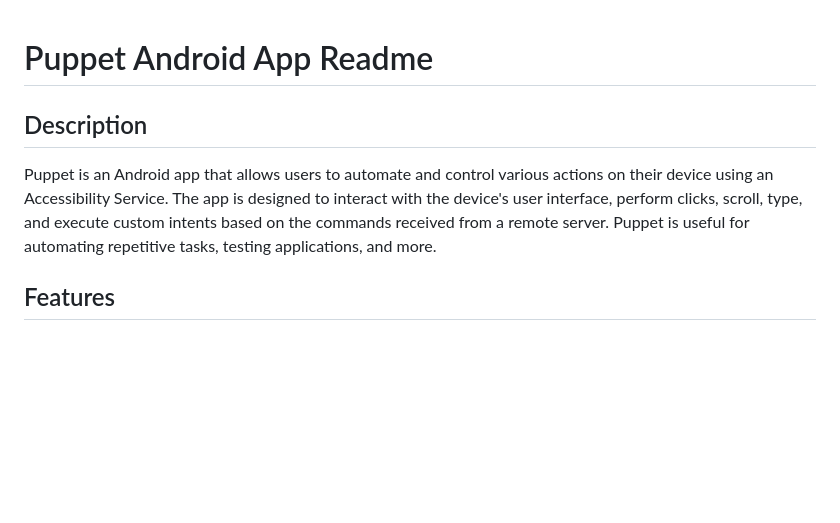
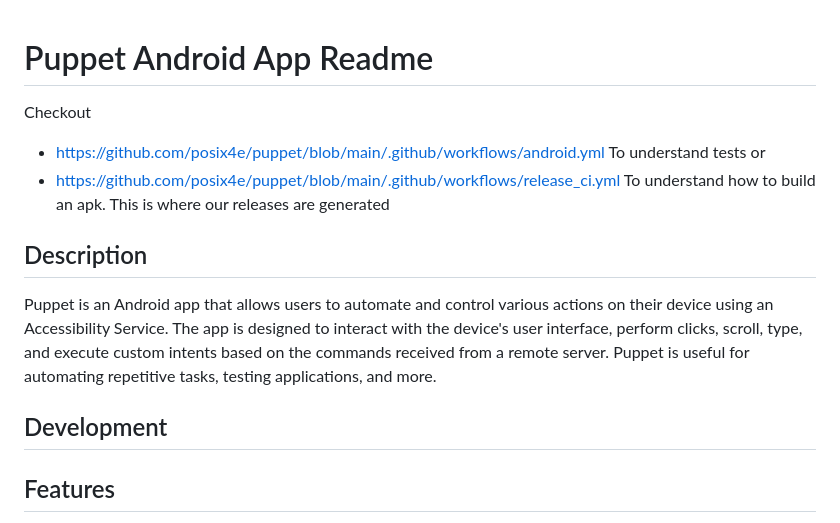
Before and after one commit to posix4e/puppet, a Markdown page: puppet/README.md, the part around the change. Drawn GitHub-style; blank space fills up the shorter version.

```diff
--- a/puppet/README.md
+++ b/puppet/README.md
@@ -1,8 +1,15 @@
 # Puppet Android App Readme
-
+Checkout
+- https://github.com/posix4e/puppet/blob/main/.github/workflows/android.yml
+To understand tests or
+- https://github.com/posix4e/puppet/blob/main/.github/workflows/release_ci.yml
+To understand how to build an apk. This is where our releases are generated
 ## Description
 
 Puppet is an Android app that allows users to automate and control various actions on their device using an Accessibility Service. The app is designed to interact with the device's user interface, perform clicks, scroll, type, and execute custom intents based on the commands received from a remote server. Puppet is useful for automating repetitive tasks, testing applications, and more.
+
+## Development
+
 
 ## Features
 
```
